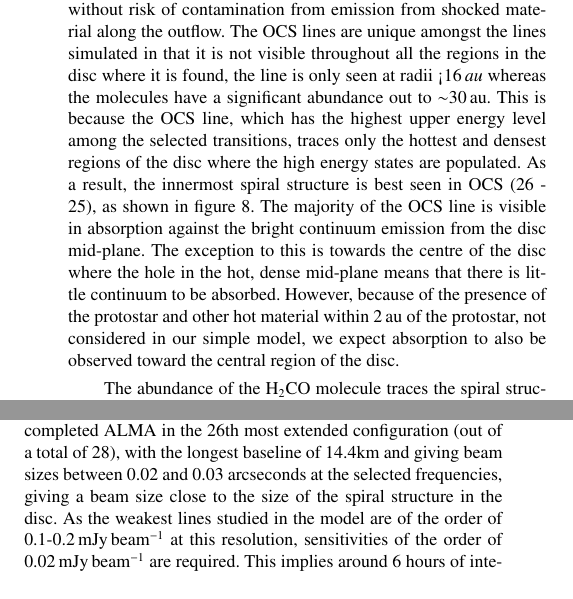
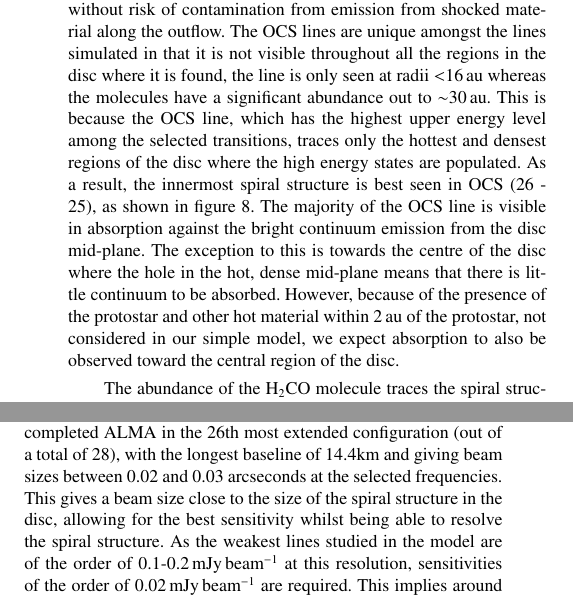
Before and after one commit to Womble/disc-paper, a LaTeX paper (young_pp_discs.tex): two parts of the columns of page 6 of 14, joined at a grey line, cut so that both start at the same text. Compiled offline with pdfLaTeX; a LaTeX package or settings file that is missing is left out; a missing bibliography style is replaced by a similar one.

Commit message:
minor tweaks

```diff
--- a/young_pp_discs.tex
+++ b/young_pp_discs.tex
@@ -214,7 +214,7 @@ To simulate observations, the model was placed at roughly the distance of nearby
 \end{figure*}
 
 
-OCS 26$\rightarrow$25 traces only the innermost 20$\,$au of the disc and can be used to examine the central regions (figure \ref{sim_all}). As OCS is not seen in outflows (e.g. \citealt{Stanke2007}, \citealt{VDTak2003}) it can be used to view rotation of the central part of the disc without risk of contamination from emission from shocked material along the outflow. The OCS lines are unique amongst the lines simulated in that it is not visible throughout all the regions in the disc where it is found, the line is only seen at radii <16$\,au$ whereas the molecules have a significant abundance out to $\sim$30$\,$au. This is because the OCS line, which has the highest upper energy level among the selected transitions, traces only the hottest and densest regions of the disc where the high energy states are populated. As a result, the innermost spiral structure is best seen in OCS (26 - 25), as shown in figure \ref{sim_all}. The majority of the OCS line is visible in absorption against the bright continuum emission from the disc mid-plane. The exception to this is towards the centre of the disc where the hole in the hot, dense mid-plane means that there is little continuum to be absorbed. However, because of the presence of the protostar and other hot material within 2$\,$au of the protostar, not considered in our simple model, we expect absorption to also be observed toward the central region of the disc.\smallskip
+OCS 26$\rightarrow$25 traces only the innermost 20$\,$au of the disc and can be used to examine the central regions (figure \ref{sim_all}). As OCS is not seen in outflows (e.g. \citealt{Stanke2007}, \citealt{VDTak2003}) it can be used to view rotation of the central part of the disc without risk of contamination from emission from shocked material along the outflow. The OCS lines are unique amongst the lines simulated in that it is not visible throughout all the regions in the disc where it is found, the line is only seen at radii $<$16$\,$au whereas the molecules have a significant abundance out to $\sim$30$\,$au. This is because the OCS line, which has the highest upper energy level among the selected transitions, traces only the hottest and densest regions of the disc where the high energy states are populated. As a result, the innermost spiral structure is best seen in OCS (26 - 25), as shown in figure \ref{sim_all}. The majority of the OCS line is visible in absorption against the bright continuum emission from the disc mid-plane. The exception to this is towards the centre of the disc where the hole in the hot, dense mid-plane means that there is little continuum to be absorbed. However, because of the presence of the protostar and other hot material within 2$\,$au of the protostar, not considered in our simple model, we expect absorption to also be observed toward the central region of the disc.\smallskip
 
 The abundance of the H$_2$CO molecule traces the spiral structure of the inner $\sim$40$\,$au of the disc, which can be seen in the integrated intensity map and its rotation is detected out to larger radii than is possible with the OCS line (figure \ref{sim_all}). As with the OCS line, the majority of the H$_2$CO 4$_{04}\rightarrow$3$_{03}$, is seen in absorption against the disc mid-plane continuum, with the central region seen in emission. Unlike the OCS however, the H$_2$CO extends out to large enough radii to be present in the voids between the outer parts spiral arms. In these regions, the H$_2$CO line can be seen in emission.\smallskip
 
@@ -225,7 +225,7 @@ HCO$^+$ in unique in the molecules simulated in I2011 in that it traces only the
 
 \section{Predictions for ALMA} \label{sec:alma_predictions}
 
-In order to make predictions on the observability of the synthetic brightness maps, the Common Astronomy Software Applications package (CASA) was used to simulate their observation with the completed ALMA in the 26th most extended configuration (out of a total of 28), with the longest baseline of 14.4km and giving beam sizes between 0.02 and 0.03 arcseconds at the selected frequencies, giving a beam size close to the size of the spiral structure in the disc. As the weakest lines studied in the model are of the order of 0.1-0.2$\,$mJy$\,$beam$^{-1}$ at this resolution, sensitivities of the order of 0.02$\,$mJy$\,$beam$^{-1}$ are required. This implies around 6 hours of integration time. The exact sensitivities are given in Table \ref{sigmas}.
+In order to make predictions on the observability of the synthetic brightness maps, the Common Astronomy Software Applications package (CASA) was used to simulate their observation with the completed ALMA in the 26th most extended configuration (out of a total of 28), with the longest baseline of 14.4km and giving beam sizes between 0.02 and 0.03 arcseconds at the selected frequencies. This gives a beam size close to the size of the spiral structure in the disc, allowing for the best sensitivity whilst being able to resolve the spiral structure. As the weakest lines studied in the model are of the order of 0.1-0.2$\,$mJy$\,$beam$^{-1}$ at this resolution, sensitivities of the order of 0.02$\,$mJy$\,$beam$^{-1}$ are required. This implies around 6 hours of integration time. The exact sensitivities are given in Table \ref{sigmas}.
 \begin{table*}
   \centering
   \begin{minipage}{80mm}
```
Also changed, not shown: young_pp_discs.tex (4 more changed lines).
